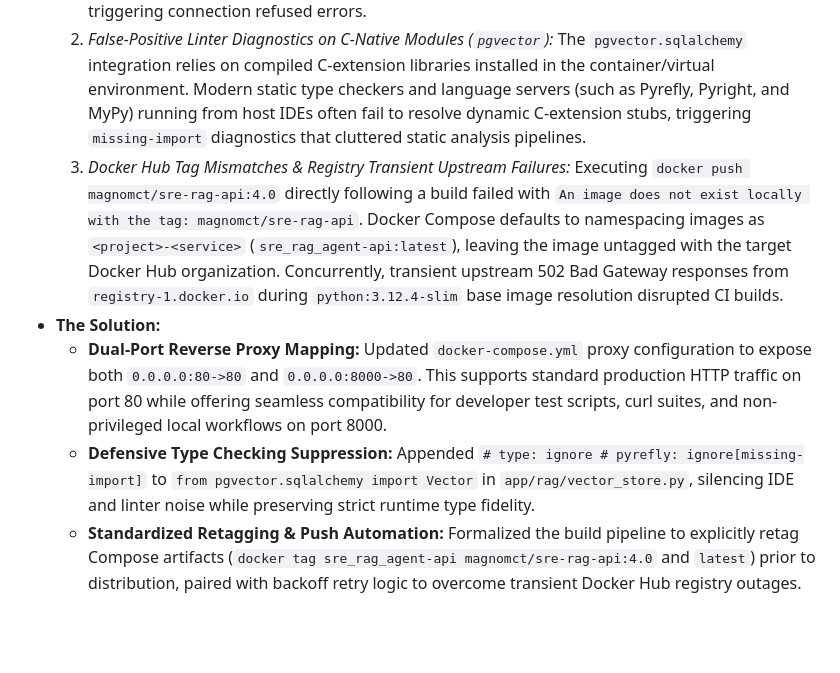
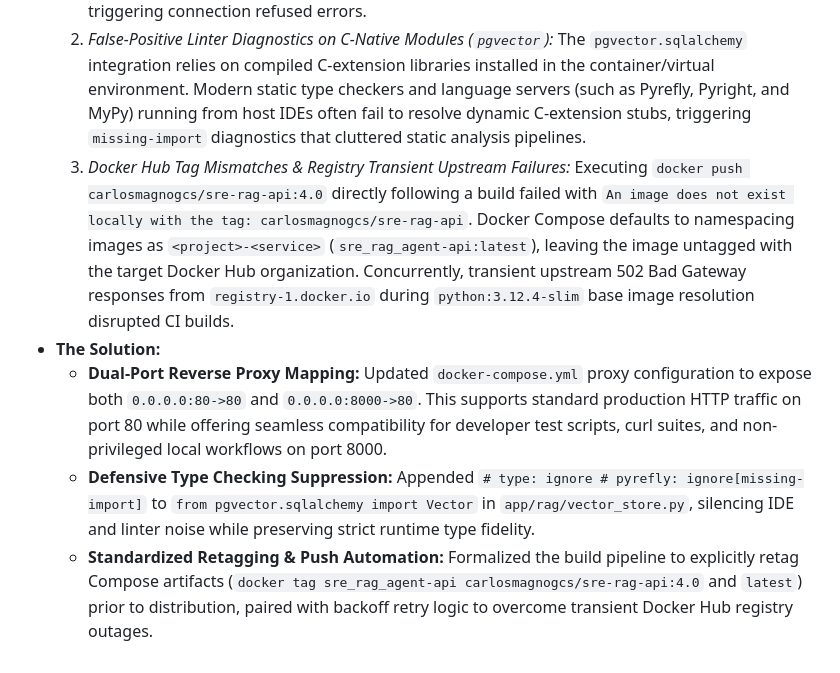
Before and after one commit to magnomct/sre_rag_agent, a Markdown page: desafios_en.md, the part around the change. Rendered like a GitHub page; blank space fills up the shorter version.

```diff
--- a/desafios_en.md
+++ b/desafios_en.md
@@ -138,8 +138,8 @@ This document tracks the complications, architecture decisions, and challenges o
 - **The Problem:**
   1. *Port Collision & Local Access Friction (80 vs 8000):* The initial Docker Compose orchestration mapped the Nginx reverse proxy exclusively to standard HTTP port 80 (`80:80`). In local developer environments, particularly on Windows WSL2 workstations or systems running background web daemons (IIS, Apache), binding port 80 frequently failed due to permission constraints on privileged ports (< 1024) or port allocation collisions. Furthermore, automated SRE verification scripts and quick curl routines conventionally query FastAPI/Uvicorn on port 8000 (`:8000`), triggering connection refused errors.
   2. *False-Positive Linter Diagnostics on C-Native Modules (`pgvector`):* The `pgvector.sqlalchemy` integration relies on compiled C-extension libraries installed in the container/virtual environment. Modern static type checkers and language servers (such as Pyrefly, Pyright, and MyPy) running from host IDEs often fail to resolve dynamic C-extension stubs, triggering `missing-import` diagnostics that cluttered static analysis pipelines.
-  3. *Docker Hub Tag Mismatches & Registry Transient Upstream Failures:* Executing `docker push magnomct/sre-rag-api:4.0` directly following a build failed with `An image does not exist locally with the tag: magnomct/sre-rag-api`. Docker Compose defaults to namespacing images as `<project>-<service>` (`sre_rag_agent-api:latest`), leaving the image untagged with the target Docker Hub organization. Concurrently, transient upstream 502 Bad Gateway responses from `registry-1.docker.io` during `python:3.12.4-slim` base image resolution disrupted CI builds.
+  3. *Docker Hub Tag Mismatches & Registry Transient Upstream Failures:* Executing `docker push carlosmagnogcs/sre-rag-api:4.0` directly following a build failed with `An image does not exist locally with the tag: carlosmagnogcs/sre-rag-api`. Docker Compose defaults to namespacing images as `<project>-<service>` (`sre_rag_agent-api:latest`), leaving the image untagged with the target Docker Hub organization. Concurrently, transient upstream 502 Bad Gateway responses from `registry-1.docker.io` during `python:3.12.4-slim` base image resolution disrupted CI builds.
 - **The Solution:**
   - **Dual-Port Reverse Proxy Mapping:** Updated `docker-compose.yml` proxy configuration to expose both `0.0.0.0:80->80` and `0.0.0.0:8000->80`. This supports standard production HTTP traffic on port 80 while offering seamless compatibility for developer test scripts, curl suites, and non-privileged local workflows on port 8000.
   - **Defensive Type Checking Suppression:** Appended `# type: ignore # pyrefly: ignore[missing-import]` to `from pgvector.sqlalchemy import Vector` in `app/rag/vector_store.py`, silencing IDE and linter noise while preserving strict runtime type fidelity.
-  - **Standardized Retagging & Push Automation:** Formalized the build pipeline to explicitly retag Compose artifacts (`docker tag sre_rag_agent-api magnomct/sre-rag-api:4.0` and `latest`) prior to distribution, paired with backoff retry logic to overcome transient Docker Hub registry outages.
+  - **Standardized Retagging & Push Automation:** Formalized the build pipeline to explicitly retag Compose artifacts (`docker tag sre_rag_agent-api carlosmagnogcs/sre-rag-api:4.0` and `latest`) prior to distribution, paired with backoff retry logic to overcome transient Docker Hub registry outages.
```
Also changed, not shown: desafios.md (+2 -2 lines), docs/PLANO_TESTES_AMBIENTE_V4.md (+1 -1 lines).
